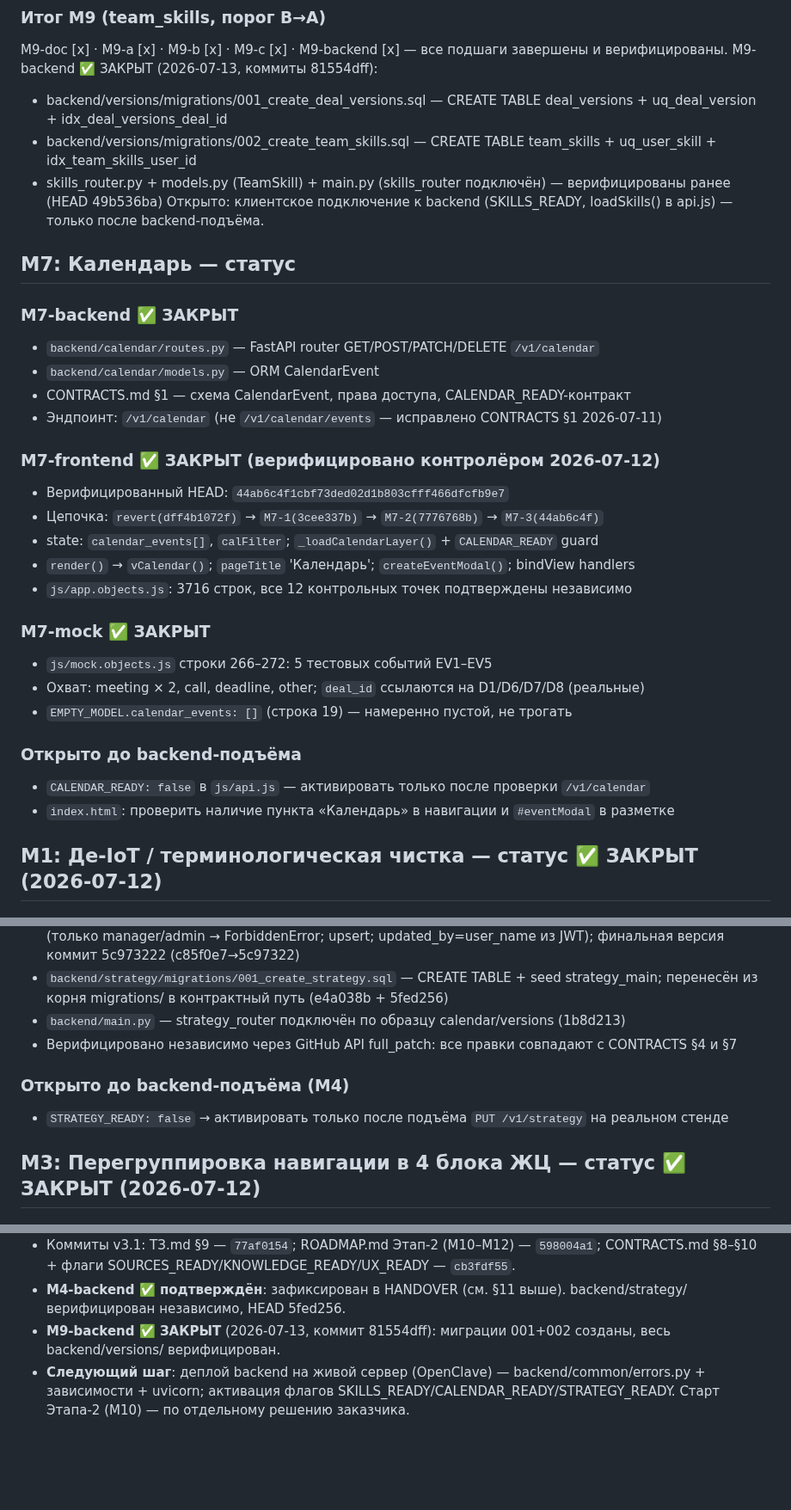
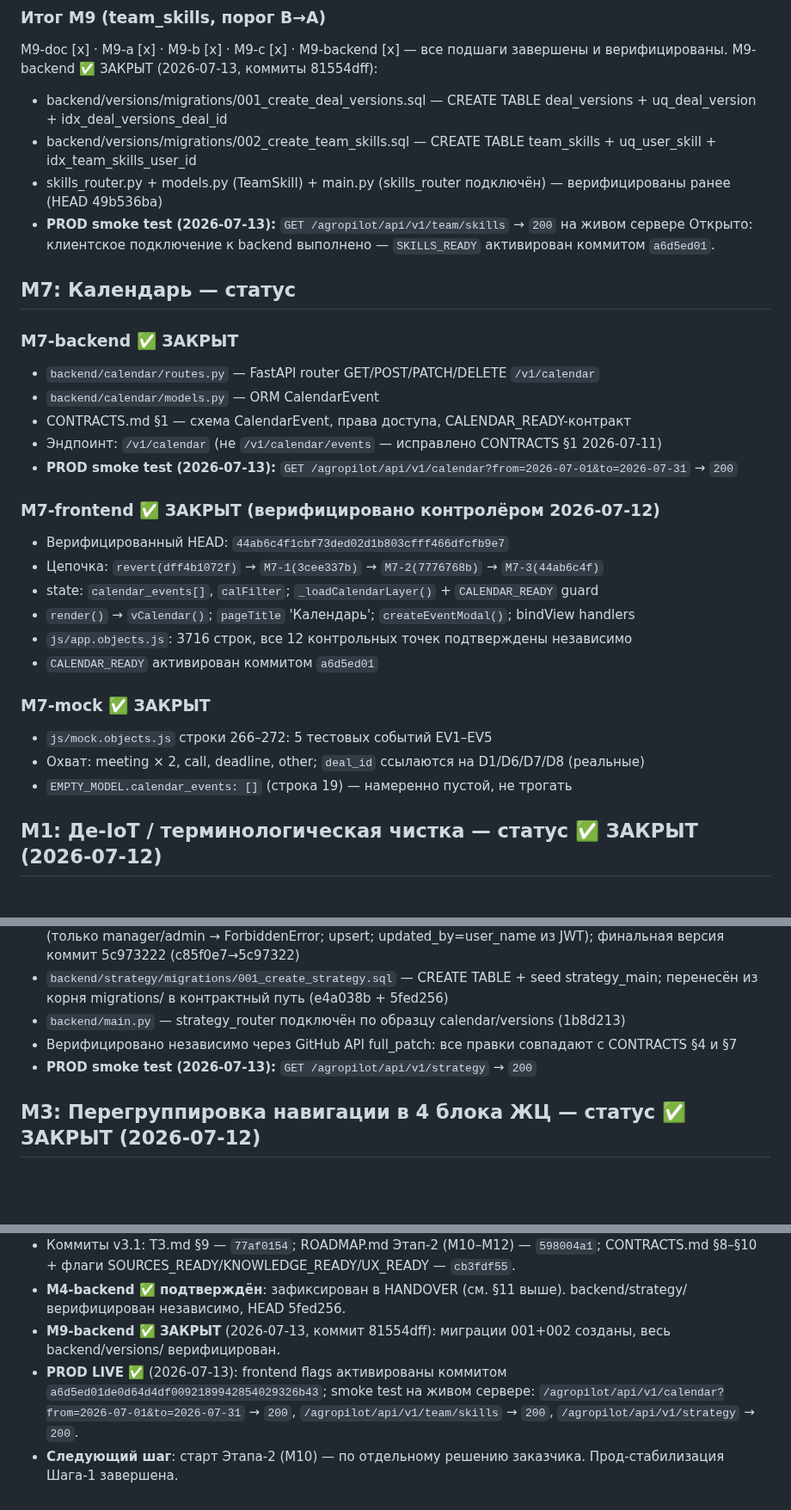
Before and after one commit to volhover-crypto/agropilot-web, a Markdown page: HANDOVER.md, 3 parts joined by grey strips. Shown at 86% size. GitHub-like rendering; blank space fills up the shorter version.

Commit message:
docs(handover): mark prod live and record smoke test

```diff
--- a/HANDOVER.md
+++ b/HANDOVER.md
@@ -111,7 +112,8 @@ M9-backend ✅ ЗАКРЫТ (2026-07-13, коммиты 81554dff):
 - backend/versions/migrations/001_create_deal_versions.sql — CREATE TABLE deal_versions + uq_deal_version + idx_deal_versions_deal_id
 - backend/versions/migrations/002_create_team_skills.sql — CREATE TABLE team_skills + uq_user_skill + idx_team_skills_user_id
 - skills_router.py + models.py (TeamSkill) + main.py (skills_router подключён) — верифицированы ранее (HEAD 49b536ba)
-Открыто: клиентское подключение к backend (SKILLS_READY, loadSkills() в api.js) — только после backend-подъёма.
+- **PROD smoke test (2026-07-13):** `GET /agropilot/api/v1/team/skills` → `200` на живом сервере
+Открыто: клиентское подключение к backend выполнено — `SKILLS_READY` активирован коммитом `a6d5ed01`.
 
 ## M7: Календарь — статус
 
@@ -120,6 +122,7 @@ M9-backend ✅ ЗАКРЫТ (2026-07-13, коммиты 81554dff):
 - `backend/calendar/models.py` — ORM CalendarEvent
 - CONTRACTS.md §1 — схема CalendarEvent, права доступа, CALENDAR_READY-контракт
 - Эндпоинт: `/v1/calendar` (не `/v1/calendar/events` — исправлено CONTRACTS §1 2026-07-11)
+- **PROD smoke test (2026-07-13):** `GET /agropilot/api/v1/calendar?from=2026-07-01&to=2026-07-31` → `200`
 
 ### M7-frontend ✅ ЗАКРЫТ (верифицировано контролёром 2026-07-12)
 - Верифицированный HEAD: `44ab6c4f1cbf73ded02d1b803cfff466dfcfb9e7`
@@ -127,15 +130,12 @@ M9-backend ✅ ЗАКРЫТ (2026-07-13, коммиты 81554dff):
 - state: `calendar_events[]`, `calFilter`; `_loadCalendarLayer()` + `CALENDAR_READY` guard
 - `render()` → `vCalendar()`; `pageTitle` 'Календарь'; `createEventModal()`; bindView handlers
 - `js/app.objects.js`: 3716 строк, все 12 контрольных точек подтверждены независимо
+- `CALENDAR_READY` активирован коммитом `a6d5ed01`
 
 ### M7-mock ✅ ЗАКРЫТ
 - `js/mock.objects.js` строки 266–272: 5 тестовых событий EV1–EV5
 - Охват: meeting × 2, call, deadline, other; `deal_id` ссылаются на D1/D6/D7/D8 (реальные)
 - `EMPTY_MODEL.calendar_events: []` (строка 19) — намеренно пустой, не трогать
-
-### Открыто до backend-подъёма
-- `CALENDAR_READY: false` в `js/api.js` — активировать только после проверки `/v1/calendar`
-- `index.html`: проверить наличие пункта «Календарь» в навигации и `#eventModal` в разметке
 
 ## M1: Де-IoT / терминологическая чистка — статус ✅ ЗАКРЫТ (2026-07-12)
 
@@ -182,9 +183,7 @@ M9-backend ✅ ЗАКРЫТ (2026-07-13, коммиты 81554dff):
 - `backend/strategy/migrations/001_create_strategy.sql` — CREATE TABLE + seed strategy_main; перенесён из корня migrations/ в контрактный путь (e4a038b + 5fed256)
 - `backend/main.py` — strategy_router подключён по образцу calendar/versions (1b8d213)
 - Верифицировано независимо через GitHub API full_patch: все правки совпадают с CONTRACTS §4 и §7
-
-### Открыто до backend-подъёма (M4)
-- `STRATEGY_READY: false` → активировать только после подъёма `PUT /v1/strategy` на реальном стенде
+- **PROD smoke test (2026-07-13):** `GET /agropilot/api/v1/strategy` → `200`
 
 ## M3: Перегруппировка навигации в 4 блока ЖЦ — статус ✅ ЗАКРЫТ (2026-07-12)
 
@@ -219,4 +218,5 @@ M9-backend ✅ ЗАКРЫТ (2026-07-13, коммиты 81554dff):
 - Коммиты v3.1: ТЗ.md §9 — `77af0154`; ROADMAP.md Этап-2 (M10–M12) — `598004a1`; CONTRACTS.md §8–§10 + флаги SOURCES_READY/KNOWLEDGE_READY/UX_READY — `cb3fdf55`.
 - **M4-backend ✅ подтверждён**: зафиксирован в HANDOVER (см. §11 выше). backend/strategy/ верифицирован независимо, HEAD 5fed256.
 - **M9-backend ✅ ЗАКРЫТ** (2026-07-13, коммит 81554dff): миграции 001+002 созданы, весь backend/versions/ верифицирован.
-- **Следующий шаг**: деплой backend на живой сервер (OpenClave) — backend/common/errors.py + зависимости + uvicorn; активация флагов SKILLS_READY/CALENDAR_READY/STRATEGY_READY. Старт Этапа-2 (M10) — по отдельному решению заказчика.
+- **PROD LIVE ✅** (2026-07-13): frontend flags активированы коммитом `a6d5ed01de0d64d4df0092189942854029326b43`; smoke test на живом сервере: `/agropilot/api/v1/calendar?from=2026-07-01&to=2026-07-31` → `200`, `/agropilot/api/v1/team/skills` → `200`, `/agropilot/api/v1/strategy` → `200`.
+- **Следующий шаг**: старт Этапа-2 (M10) — по отдельному решению заказчика. Прод-стабилизация Шага-1 завершена.
```
Also changed, not shown: other parts of HANDOVER.md (+5 -3 lines).
